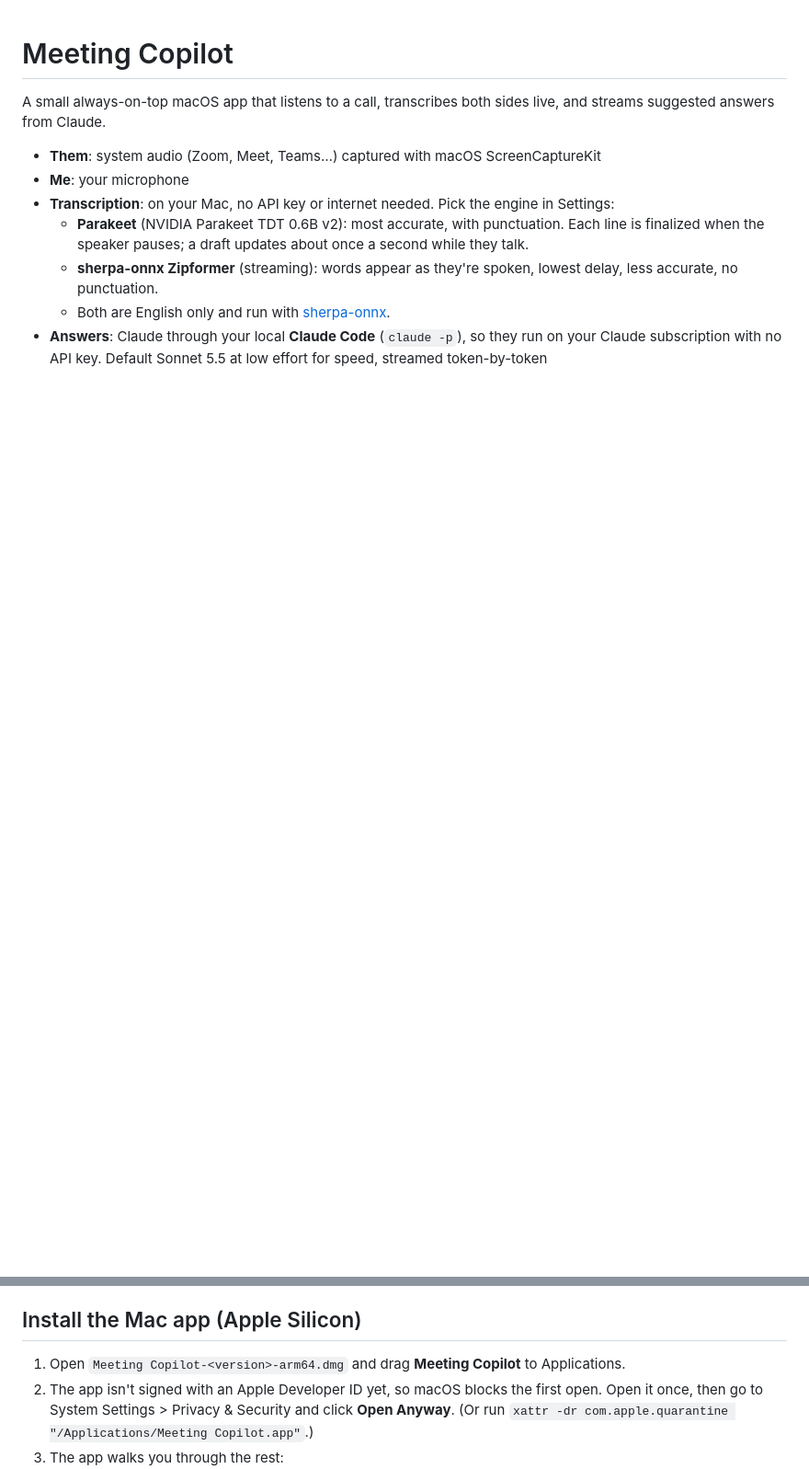
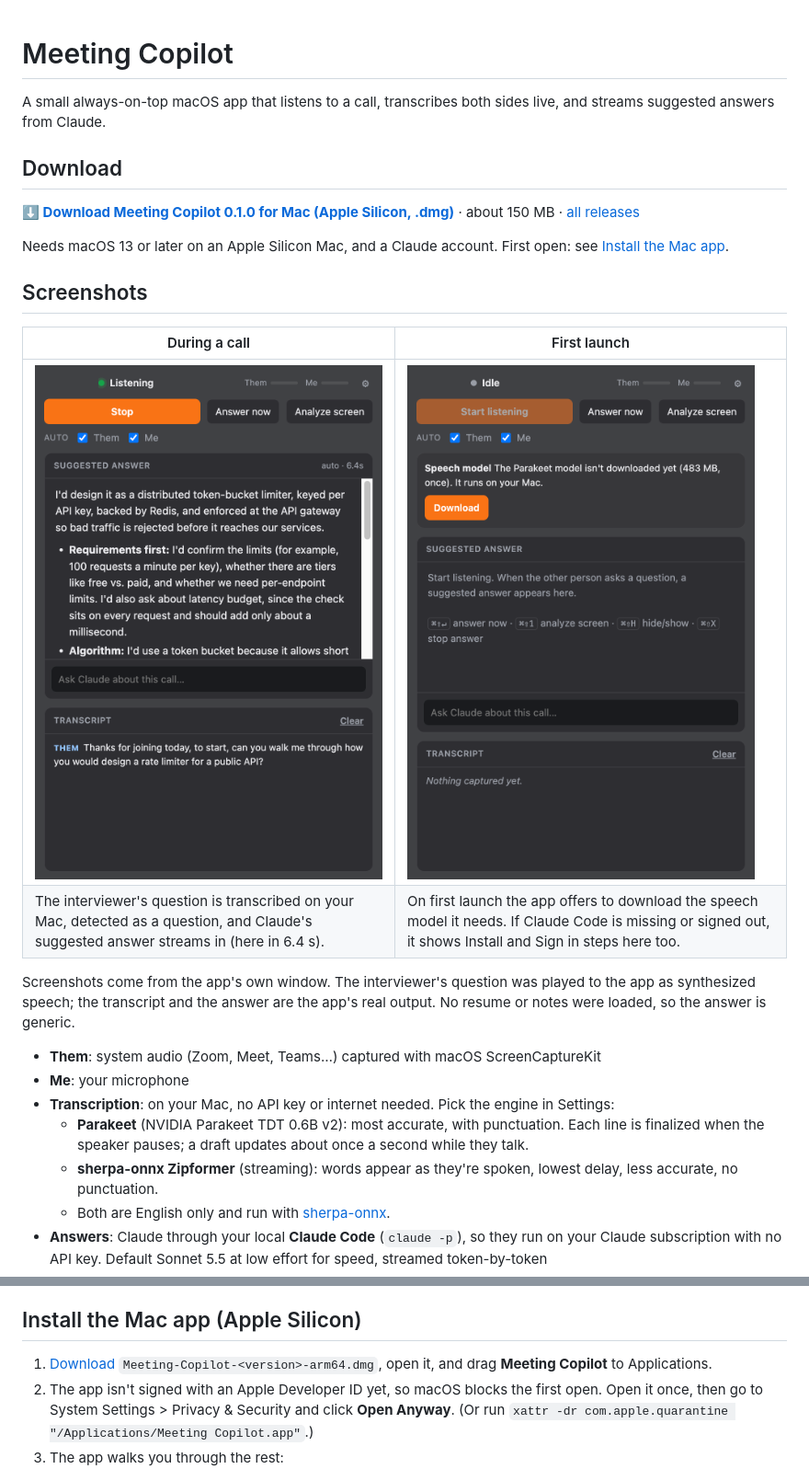
Before and after one commit to omsutar09/meeting-copilot, a Markdown page: README.md, 2 parts joined by grey strips. Shown at 92% size. GitHub-like rendering; pictures changed too: docs/screenshots/first-run.png (added), docs/screenshots/live-call.png (added); blank space fills up the shorter version.

Commit message:
docs: add download link and screenshots to README
- Download section linking the v0.1.0 DMG and the releases page
- screenshots of a live call (real transcription and Claude answer, from
  synthesized speech and an empty profile) and of first launch

```diff
--- a/README.md
+++ b/README.md
@@ -1,6 +1,21 @@
 # Meeting Copilot
 
 A small always-on-top macOS app that listens to a call, transcribes both sides live, and streams suggested answers from Claude.
+
+## Download
+
+**[⬇ Download Meeting Copilot 0.1.0 for Mac (Apple Silicon, .dmg)](https://github.com/omsutar09/meeting-copilot/releases/download/v0.1.0/Meeting-Copilot-0.1.0-arm64.dmg)** · about 150 MB · [all releases](https://github.com/omsutar09/meeting-copilot/releases)
+
+Needs macOS 13 or later on an Apple Silicon Mac, and a Claude account. First open: see [Install the Mac app](#install-the-mac-app-apple-silicon).
+
+## Screenshots
+
+| During a call | First launch |
+|---|---|
+| <img src="docs/screenshots/live-call.png" width="380" alt="Meeting Copilot listening to a call: the interviewer asks how to design a rate limiter for a public API, and a suggested answer streams in"> | <img src="docs/screenshots/first-run.png" width="380" alt="Meeting Copilot on first launch, offering to download the 483 MB Parakeet speech model"> |
+| The interviewer's question is transcribed on your Mac, detected as a question, and Claude's suggested answer streams in (here in 6.4 s). | On first launch the app offers to download the speech model it needs. If Claude Code is missing or signed out, it shows Install and Sign in steps here too. |
+
+Screenshots come from the app's own window. The interviewer's question was played to the app as synthesized speech; the transcript and the answer are the app's real output. No resume or notes were loaded, so the answer is generic.
 
 - **Them**: system audio (Zoom, Meet, Teams…) captured with macOS ScreenCaptureKit
 - **Me**: your microphone
@@ -12,7 +27,7 @@ A small always-on-top macOS app that listens to a call, transcribes both sides l
 
 ## Install the Mac app (Apple Silicon)
 
-1. Open `Meeting Copilot-<version>-arm64.dmg` and drag **Meeting Copilot** to Applications.
+1. [Download](#download) `Meeting-Copilot-<version>-arm64.dmg`, open it, and drag **Meeting Copilot** to Applications.
 2. The app isn't signed with an Apple Developer ID yet, so macOS blocks the first open. Open it once, then go to System Settings > Privacy & Security and click **Open Anyway**. (Or run `xattr -dr com.apple.quarantine "/Applications/Meeting Copilot.app"`.)
 3. The app walks you through the rest:
    - **Install Claude Code** (if it isn't on your Mac) runs Anthropic's official installer.
```
